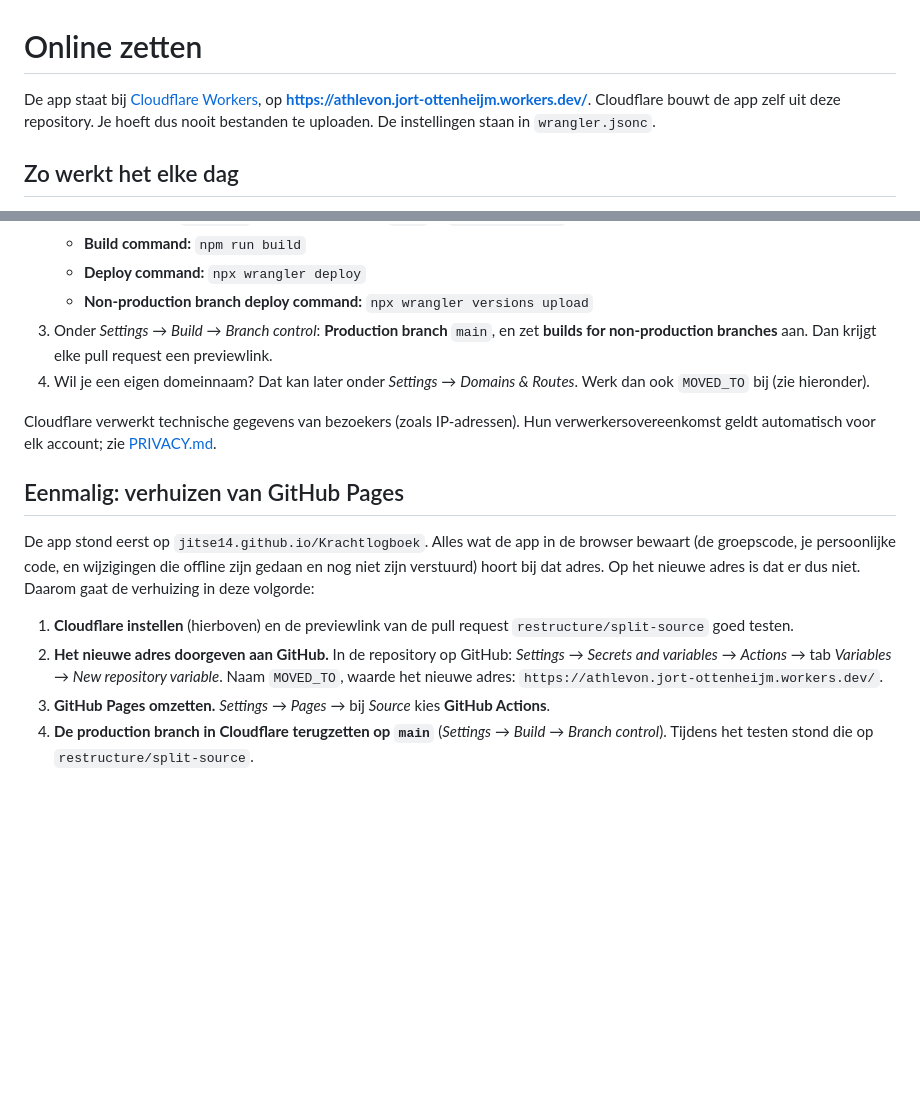
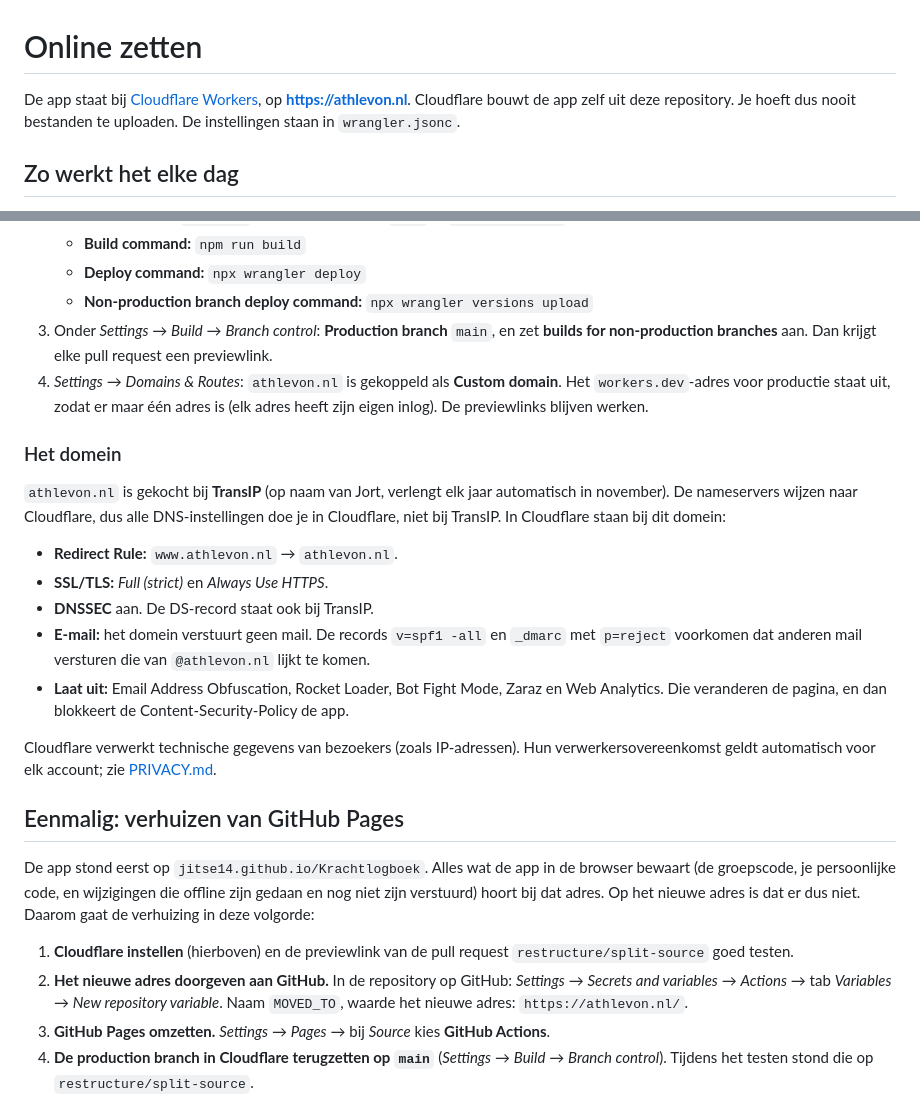
Before and after one commit to jitse14/Krachtlogboek, a Markdown page: DEPLOY.md, 2 parts joined by grey strips. Drawn GitHub-style; blank space fills up the shorter version.

Commit message:
Document athlevon.nl domain setup in DEPLOY.md
Co-Authored-By: Claude Opus 5.5 <noreply@anthropic.com>

```diff
--- a/DEPLOY.md
+++ b/DEPLOY.md
@@ -1,6 +1,6 @@
 # Online zetten
 
-De app staat bij [Cloudflare Workers](https://developers.cloudflare.com/workers/static-assets/), op **https://athlevon.jort-ottenheijm.workers.dev/**. Cloudflare bouwt de app zelf uit deze repository. Je hoeft dus nooit bestanden te uploaden. De instellingen staan in `wrangler.jsonc`.
+De app staat bij [Cloudflare Workers](https://developers.cloudflare.com/workers/static-assets/), op **https://athlevon.nl**. Cloudflare bouwt de app zelf uit deze repository. Je hoeft dus nooit bestanden te uploaden. De instellingen staan in `wrangler.jsonc`.
 
 ## Zo werkt het elke dag
 
@@ -41,7 +41,17 @@ Dit is al gedaan. Het staat hier voor het geval het opnieuw moet. Het Cloudflare
    - **Deploy command:** `npx wrangler deploy`
    - **Non-production branch deploy command:** `npx wrangler versions upload`
 3. Onder *Settings* → *Build* → *Branch control*: **Production branch** `main`, en zet **builds for non-production branches** aan. Dan krijgt elke pull request een previewlink.
-4. Wil je een eigen domeinnaam? Dat kan later onder *Settings* → *Domains & Routes*. Werk dan ook `MOVED_TO` bij (zie hieronder).
+4. *Settings* → *Domains & Routes*: `athlevon.nl` is gekoppeld als **Custom domain**. Het `workers.dev`-adres voor productie staat uit, zodat er maar één adres is (elk adres heeft zijn eigen inlog). De previewlinks blijven werken.
+
+### Het domein
+
+`athlevon.nl` is gekocht bij **TransIP** (op naam van Jort, verlengt elk jaar automatisch in november). De nameservers wijzen naar Cloudflare, dus alle DNS-instellingen doe je in Cloudflare, niet bij TransIP. In Cloudflare staan bij dit domein:
+
+- **Redirect Rule:** `www.athlevon.nl` → `athlevon.nl`.
+- **SSL/TLS:** *Full (strict)* en *Always Use HTTPS*.
+- **DNSSEC** aan. De DS-record staat ook bij TransIP.
+- **E-mail:** het domein verstuurt geen mail. De records `v=spf1 -all` en `_dmarc` met `p=reject` voorkomen dat anderen mail versturen die van `@athlevon.nl` lijkt te komen.
+- **Laat uit:** Email Address Obfuscation, Rocket Loader, Bot Fight Mode, Zaraz en Web Analytics. Die veranderen de pagina, en dan blokkeert de Content-Security-Policy de app.
 
 Cloudflare verwerkt technische gegevens van bezoekers (zoals IP-adressen). Hun verwerkersovereenkomst geldt automatisch voor elk account; zie [PRIVACY.md](PRIVACY.md).
 
@@ -50,7 +60,7 @@ Cloudflare verwerkt technische gegevens van bezoekers (zoals IP-adressen). Hun v
 De app stond eerst op `jitse14.github.io/Krachtlogboek`. Alles wat de app in de browser bewaart (de groepscode, je persoonlijke code, en wijzigingen die offline zijn gedaan en nog niet zijn verstuurd) hoort bij dat adres. Op het nieuwe adres is dat er dus niet. Daarom gaat de verhuizing in deze volgorde:
 
 1. **Cloudflare instellen** (hierboven) en de previewlink van de pull request `restructure/split-source` goed testen.
-2. **Het nieuwe adres doorgeven aan GitHub.** In de repository op GitHub: *Settings* → *Secrets and variables* → *Actions* → tab *Variables* → *New repository variable*. Naam `MOVED_TO`, waarde het nieuwe adres: `https://athlevon.jort-ottenheijm.workers.dev/`.
+2. **Het nieuwe adres doorgeven aan GitHub.** In de repository op GitHub: *Settings* → *Secrets and variables* → *Actions* → tab *Variables* → *New repository variable*. Naam `MOVED_TO`, waarde het nieuwe adres: `https://athlevon.nl/`.
 3. **GitHub Pages omzetten.** *Settings* → *Pages* → bij *Source* kies **GitHub Actions**.
 4. **De production branch in Cloudflare terugzetten op `main`** (*Settings* → *Build* → *Branch control*). Tijdens het testen stond die op `restructure/split-source`.
 5. **De pull request mergen.** Cloudflare zet de app live op het nieuwe adres. Tegelijk zet `.github/workflows/oud-adres.yml` op het oude adres een versie die eerst nog niet-verstuurde wijzigingen verstuurt en dan zegt: *Athlevon heeft een nieuw adres*, met een knop erheen.
```
